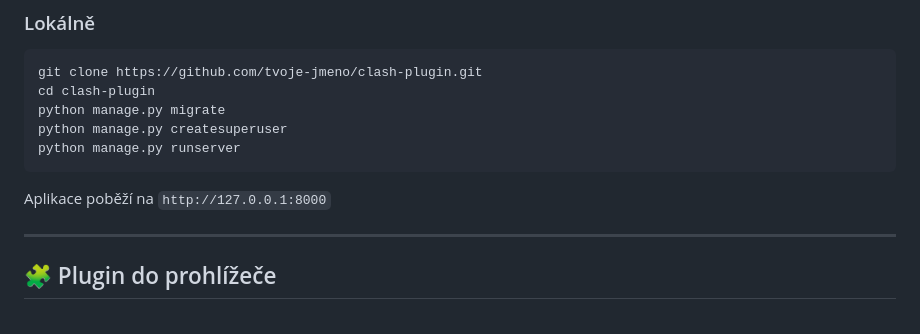
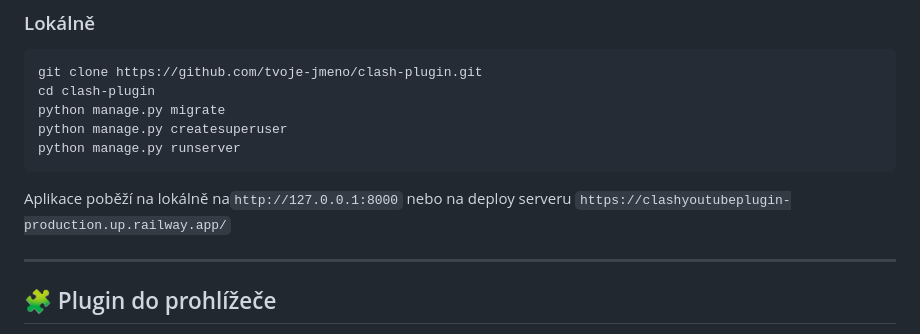
Before and after one commit to kamisamacz/ClashYoutubePlugin, a Markdown page: README.md, the part around the change. Drawn GitHub-style.

````diff
--- a/README.md
+++ b/README.md
@@ -79,7 +79,7 @@ python manage.py createsuperuser
 python manage.py runserver
 ```
 
-Aplikace poběží na `http://127.0.0.1:8000`
+Aplikace poběží na lokálně na`http://127.0.0.1:8000` nebo na deploy serveru `https://clashyoutubeplugin-production.up.railway.app/`
 
 ---
 
````
